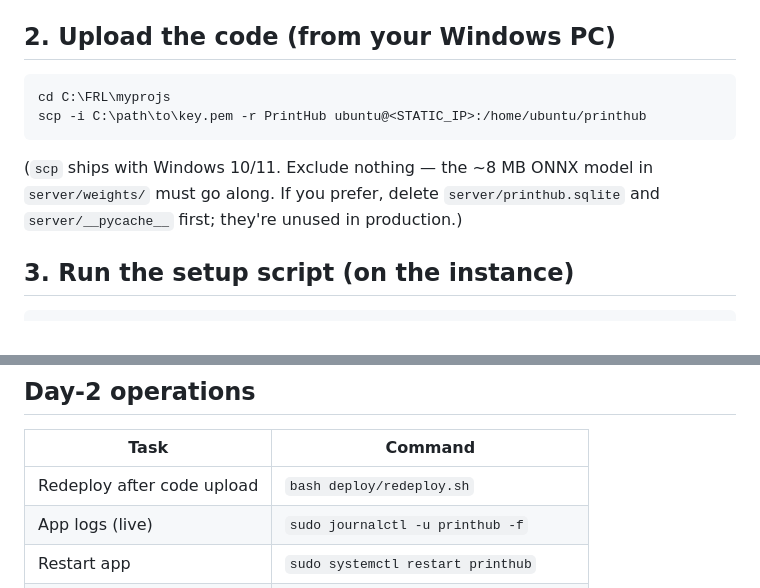
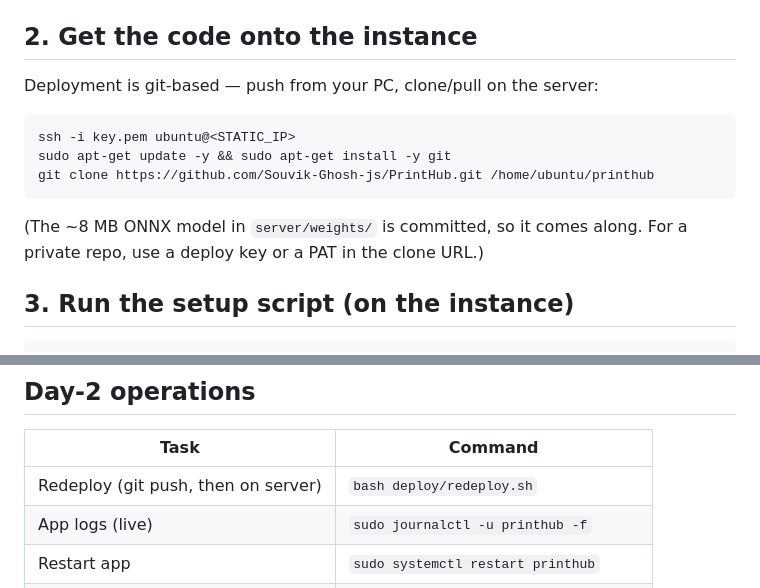
Before and after one commit to Souvik-Ghosh-js/PrintHub, a Markdown page: docs/DEPLOY.md, 2 parts joined by grey strips. GitHub-like rendering.

Commit message:
docs: git-based deployment flow in DEPLOY.md
Co-Authored-By: Claude Fable 5 <noreply@anthropic.com>

````diff
--- a/docs/DEPLOY.md
+++ b/docs/DEPLOY.md
@@ -17,17 +17,18 @@ domain later.
    **HTTPS (443)**.
 5. Download the SSH key (`.pem`) from Account → SSH keys if you haven't.
 
-## 2. Upload the code (from your Windows PC)
+## 2. Get the code onto the instance
 
-```powershell
-cd C:\FRL\myprojs
-scp -i C:\path\to\key.pem -r PrintHub ubuntu@<STATIC_IP>:/home/ubuntu/printhub
+Deployment is git-based — push from your PC, clone/pull on the server:
+
+```bash
+ssh -i key.pem ubuntu@<STATIC_IP>
+sudo apt-get update -y && sudo apt-get install -y git
+git clone https://github.com/Souvik-Ghosh-js/PrintHub.git /home/ubuntu/printhub
 ```
 
-(`scp` ships with Windows 10/11. Exclude nothing — the ~8 MB ONNX model in
-`server/weights/` must go along. If you prefer, delete
-`server/printhub.sqlite` and `server/__pycache__` first; they're unused in
-production.)
+(The ~8 MB ONNX model in `server/weights/` is committed, so it comes along.
+For a private repo, use a deploy key or a PAT in the clone URL.)
 
 ## 3. Run the setup script (on the instance)
 
@@ -124,7 +125,7 @@ and point shop-PC workers at `https://yourdomain.com`.
 
 | Task | Command |
 |---|---|
-| Redeploy after code upload | `bash deploy/redeploy.sh` |
+| Redeploy (git push, then on server) | `bash deploy/redeploy.sh` |
 | App logs (live) | `sudo journalctl -u printhub -f` |
 | Restart app | `sudo systemctl restart printhub` |
 | MySQL shell | `sudo mysql printhub` |
````
